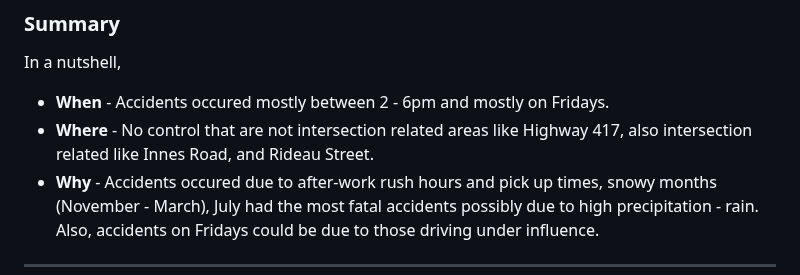
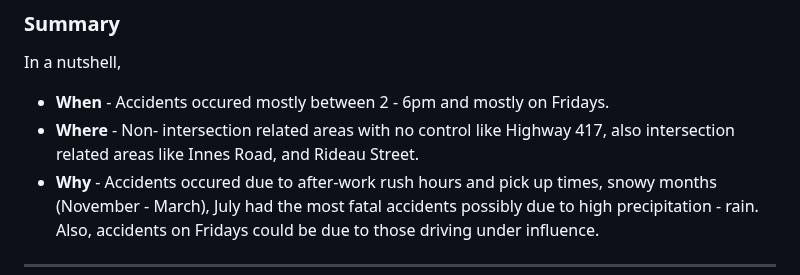
Before and after one commit to Eder-2024/Project_3_Exploring_Ottawa-s_Urban_Dynamics, a Markdown page: README.md, the part around the change. GitHub-like rendering.

```diff
--- a/README.md
+++ b/README.md
@@ -216,7 +216,7 @@ This map is accessible through a separate tab linked from the main visualization
 ### Summary
 In a nutshell,
   - **When** - Accidents occured mostly between 2 - 6pm and mostly on Fridays.
-  - **Where** - No control that are not intersection related areas like Highway 417, also intersection related like Innes Road, and Rideau Street.
+  - **Where** - Non- intersection related areas with no control like Highway 417, also intersection related areas like Innes Road, and Rideau Street.
   - **Why** - Accidents occured due to after-work rush hours and pick up times, snowy months (November - March), July had the most fatal accidents possibly due to high precipitation - rain. Also, accidents on Fridays could be due to those driving under influence.
 
 ---
```
